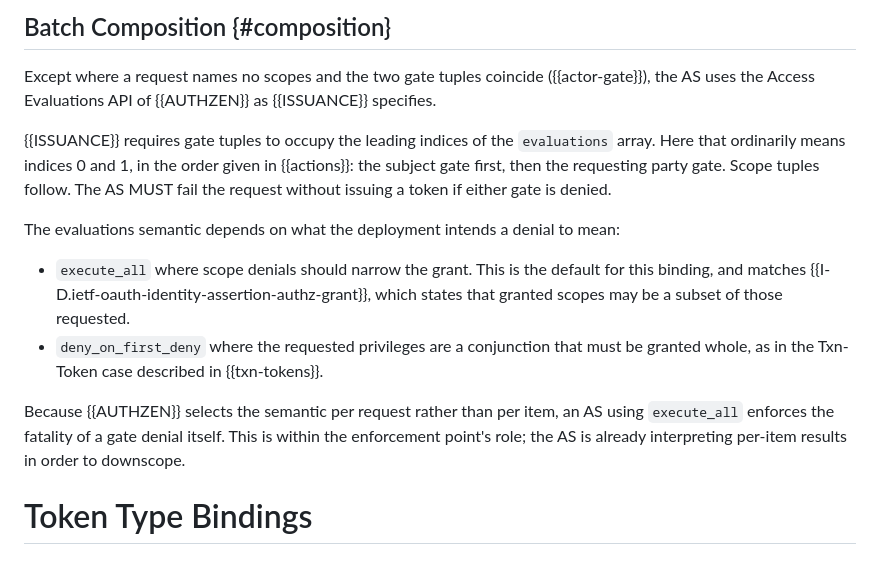
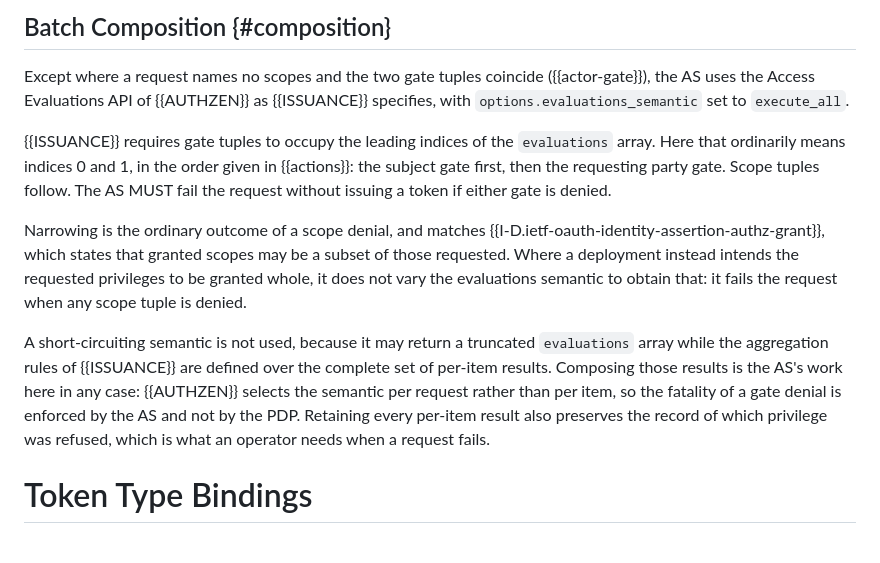
Before and after one commit to ogazitt/oauth-authzen, a Markdown page: draft-gazitt-oauth-authzen-token-exchange.md, the part around the change. GitHub-like rendering.

Commit message:
Use execute_all throughout the binding, as the framework requires
The framework mandates execute_all without qualification, and the binding
offered deny_on_first_deny as an alternative for the Txn-Token case. That
was a straight contradiction, and the framework has the better of it: a
short-circuiting semantic can truncate the evaluations array, which the
framework's aggregation rules and its leading-gate-index rule both read as
complete.

A deployment wanting all-or-nothing gets it by failing the request when any
scope tuple is denied. The AS already composes per-item results for the gate,
so this costs nothing and keeps the record of which privilege was refused.

```diff
--- a/draft-gazitt-oauth-authzen-token-exchange.md
+++ b/draft-gazitt-oauth-authzen-token-exchange.md
@@ -373,7 +373,8 @@ authorized their disclosure to the PDP.
 
 Except where a request names no scopes and the two gate tuples coincide
 ({{actor-gate}}), the AS uses the Access Evaluations API of {{AUTHZEN}} as
-{{ISSUANCE}} specifies.
+{{ISSUANCE}} specifies, with `options.evaluations_semantic` set to
+`execute_all`.
 
 {{ISSUANCE}} requires gate tuples to occupy the leading indices of the
 `evaluations` array. Here that ordinarily means indices 0 and 1, in the order
@@ -381,20 +382,19 @@ given in {{actions}}: the subject gate first, then the requesting party gate.
 Scope tuples follow. The AS MUST fail the request without issuing a token if
 either gate is denied.
 
-The evaluations semantic depends on what the deployment intends a denial to
-mean:
+Narrowing is the ordinary outcome of a scope denial, and matches
+{{I-D.ietf-oauth-identity-assertion-authz-grant}}, which states that granted
+scopes may be a subset of those requested. Where a deployment instead intends
+the requested privileges to be granted whole, it does not vary the evaluations
+semantic to obtain that: it fails the request when any scope tuple is denied.
 
-* `execute_all` where scope denials should narrow the grant. This is the
-  default for this binding, and matches {{I-D.ietf-oauth-identity-assertion-authz-grant}},
-  which states that granted scopes may be a subset of those requested.
-* `deny_on_first_deny` where the requested privileges are a conjunction that
-  must be granted whole, as in the Txn-Token case described in
-  {{txn-tokens}}.
-
-Because {{AUTHZEN}} selects the semantic per request rather than per item,
-an AS using `execute_all` enforces the fatality of a gate denial itself.
-This is within the enforcement point's role; the AS is already interpreting
-per-item results in order to downscope.
+A short-circuiting semantic is not used, because it may return a truncated
+`evaluations` array while the aggregation rules of {{ISSUANCE}} are defined
+over the complete set of per-item results. Composing those results is the AS's
+work here in any case: {{AUTHZEN}} selects the semantic per request rather
+than per item, so the fatality of a gate denial is enforced by the AS and not
+by the PDP. Retaining every per-item result also preserves the record of which
+privilege was refused, which is what an operator needs when a request fails.
 
 # Token Type Bindings
 
```
